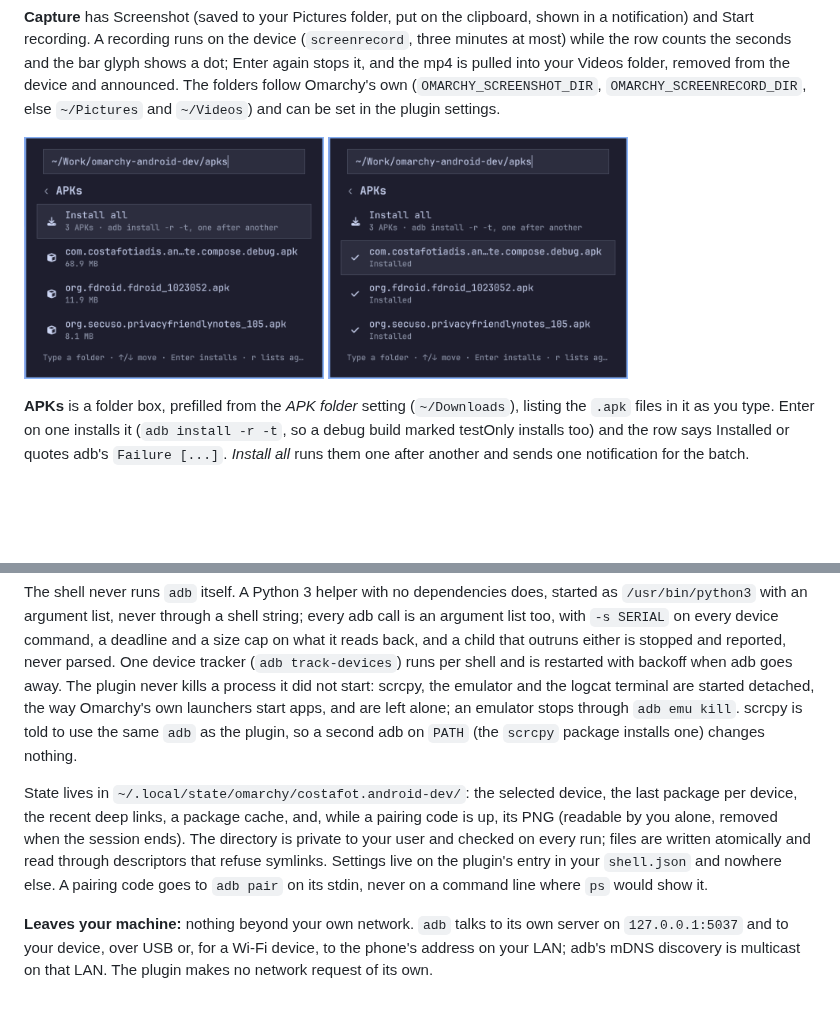
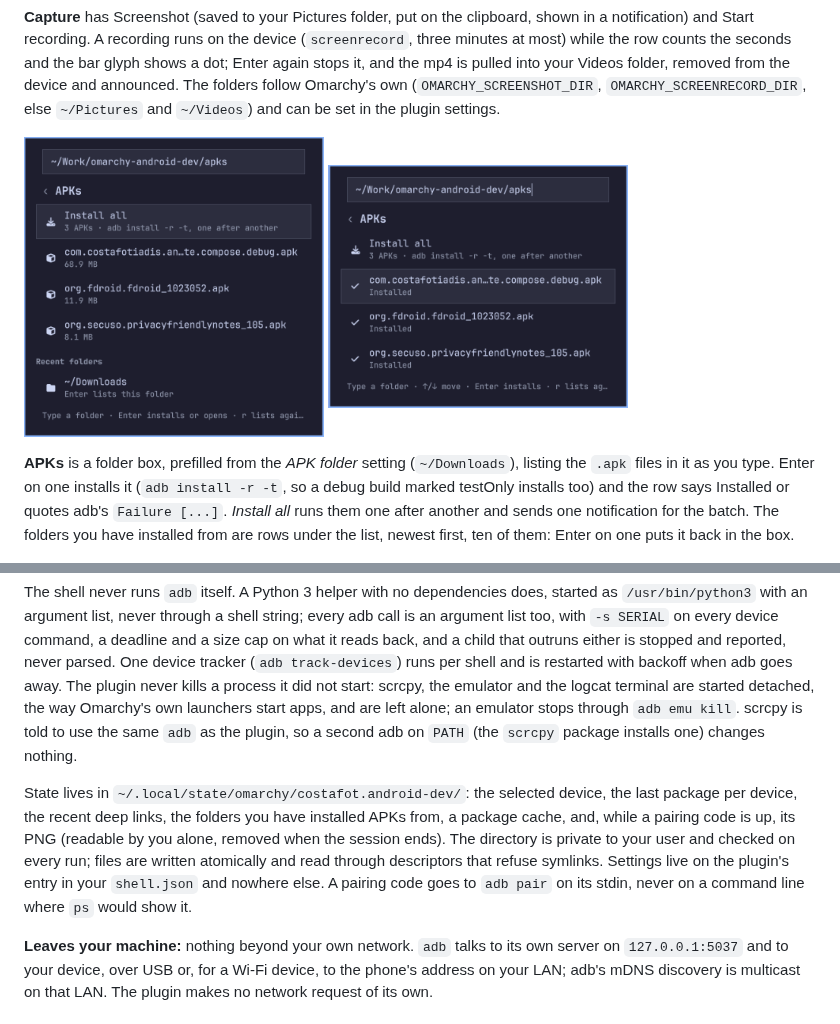
Before and after one commit to CostaFot/omarchy-android-dev, a Markdown page: README.md, 2 parts joined by grey strips. Drawn GitHub-style; pictures changed too: assets/screenshots/apks.png; blank space fills up the shorter version.

```diff
--- a/README.md
+++ b/README.md
@@ -62,7 +62,7 @@ It opens on a hub: the selected device with its state, then the pages. Every pag
 <img src="assets/screenshots/apks-installed.png" width="300" alt="the same folder after Install all">
 </p>
 
-**APKs** is a folder box, prefilled from the *APK folder* setting (`~/Downloads`), listing the `.apk` files in it as you type. Enter on one installs it (`adb install -r -t`, so a debug build marked testOnly installs too) and the row says Installed or quotes adb's `Failure [...]`. *Install all* runs them one after another and sends one notification for the batch.
+**APKs** is a folder box, prefilled from the *APK folder* setting (`~/Downloads`), listing the `.apk` files in it as you type. Enter on one installs it (`adb install -r -t`, so a debug build marked testOnly installs too) and the row says Installed or quotes adb's `Failure [...]`. *Install all* runs them one after another and sends one notification for the batch. The folders you have installed from are rows under the list, newest first, ten of them: Enter on one puts it back in the box.
 
 <img src="assets/screenshots/text.png" width="300" alt="the send text page">
 
@@ -195,7 +195,7 @@ Emulators show up by their AVD name, as in `Pixel 10 Pro Fold (emulator-5554)`.
 
 The shell never runs `adb` itself. A Python 3 helper with no dependencies does, started as `/usr/bin/python3` with an argument list, never through a shell string; every adb call is an argument list too, with `-s SERIAL` on every device command, a deadline and a size cap on what it reads back, and a child that outruns either is stopped and reported, never parsed. One device tracker (`adb track-devices`) runs per shell and is restarted with backoff when adb goes away. The plugin never kills a process it did not start: scrcpy, the emulator and the logcat terminal are started detached, the way Omarchy's own launchers start apps, and are left alone; an emulator stops through `adb emu kill`. scrcpy is told to use the same `adb` as the plugin, so a second adb on `PATH` (the `scrcpy` package installs one) changes nothing.
 
-State lives in `~/.local/state/omarchy/costafot.android-dev/`: the selected device, the last package per device, the recent deep links, a package cache, and, while a pairing code is up, its PNG (readable by you alone, removed when the session ends). The directory is private to your user and checked on every run; files are written atomically and read through descriptors that refuse symlinks. Settings live on the plugin's entry in your `shell.json` and nowhere else. A pairing code goes to `adb pair` on its stdin, never on a command line where `ps` would show it.
+State lives in `~/.local/state/omarchy/costafot.android-dev/`: the selected device, the last package per device, the recent deep links, the folders you have installed APKs from, a package cache, and, while a pairing code is up, its PNG (readable by you alone, removed when the session ends). The directory is private to your user and checked on every run; files are written atomically and read through descriptors that refuse symlinks. Settings live on the plugin's entry in your `shell.json` and nowhere else. A pairing code goes to `adb pair` on its stdin, never on a command line where `ps` would show it.
 
 **Leaves your machine:** nothing beyond your own network. `adb` talks to its own server on `127.0.0.1:5037` and to your device, over USB or, for a Wi-Fi device, to the phone's address on your LAN; adb's mDNS discovery is multicast on that LAN. The plugin makes no network request of its own.
 
```
Also changed, not shown: AGENTS.md (+13 -13 lines), CHANGELOG.md (+9 -0 lines), 9 other files.
